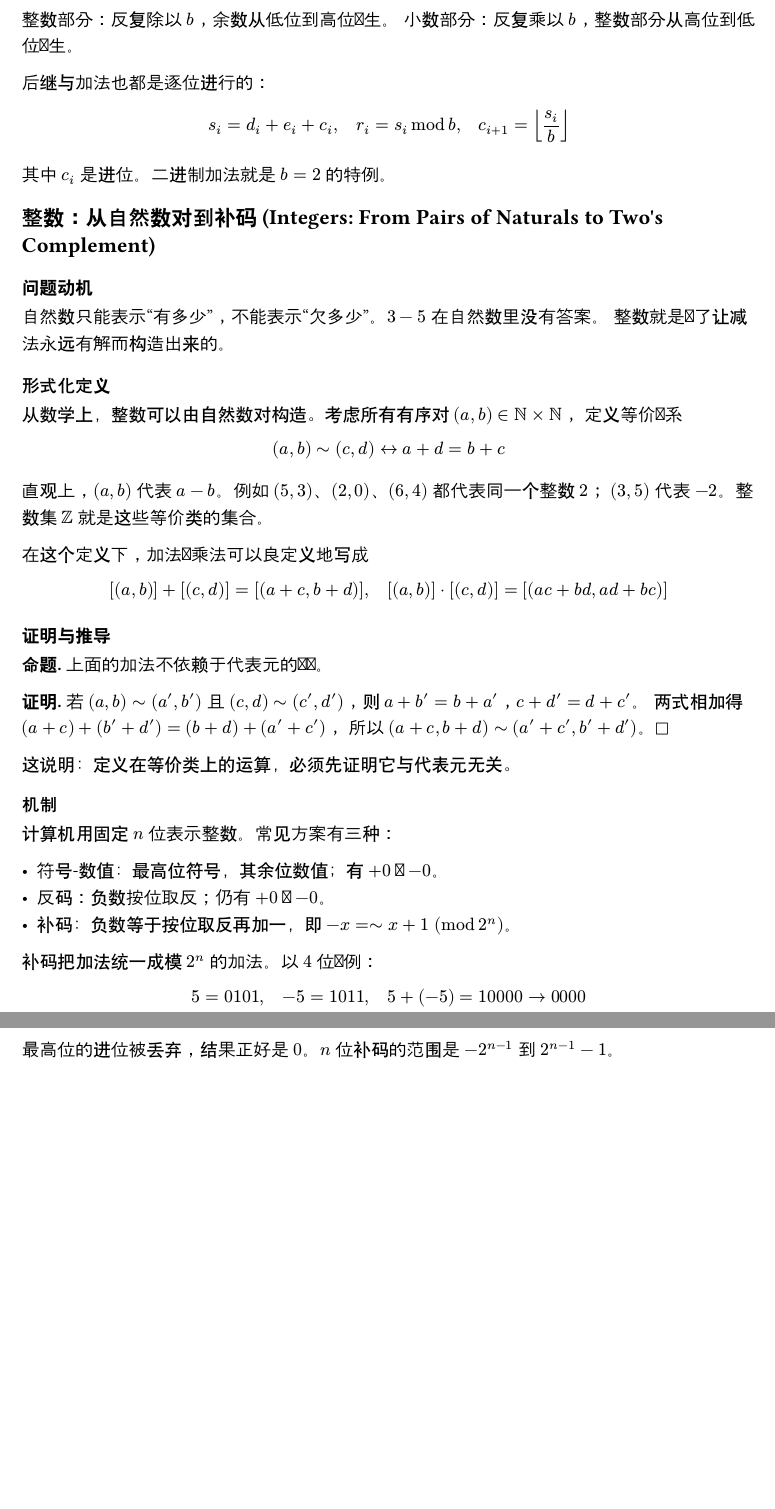
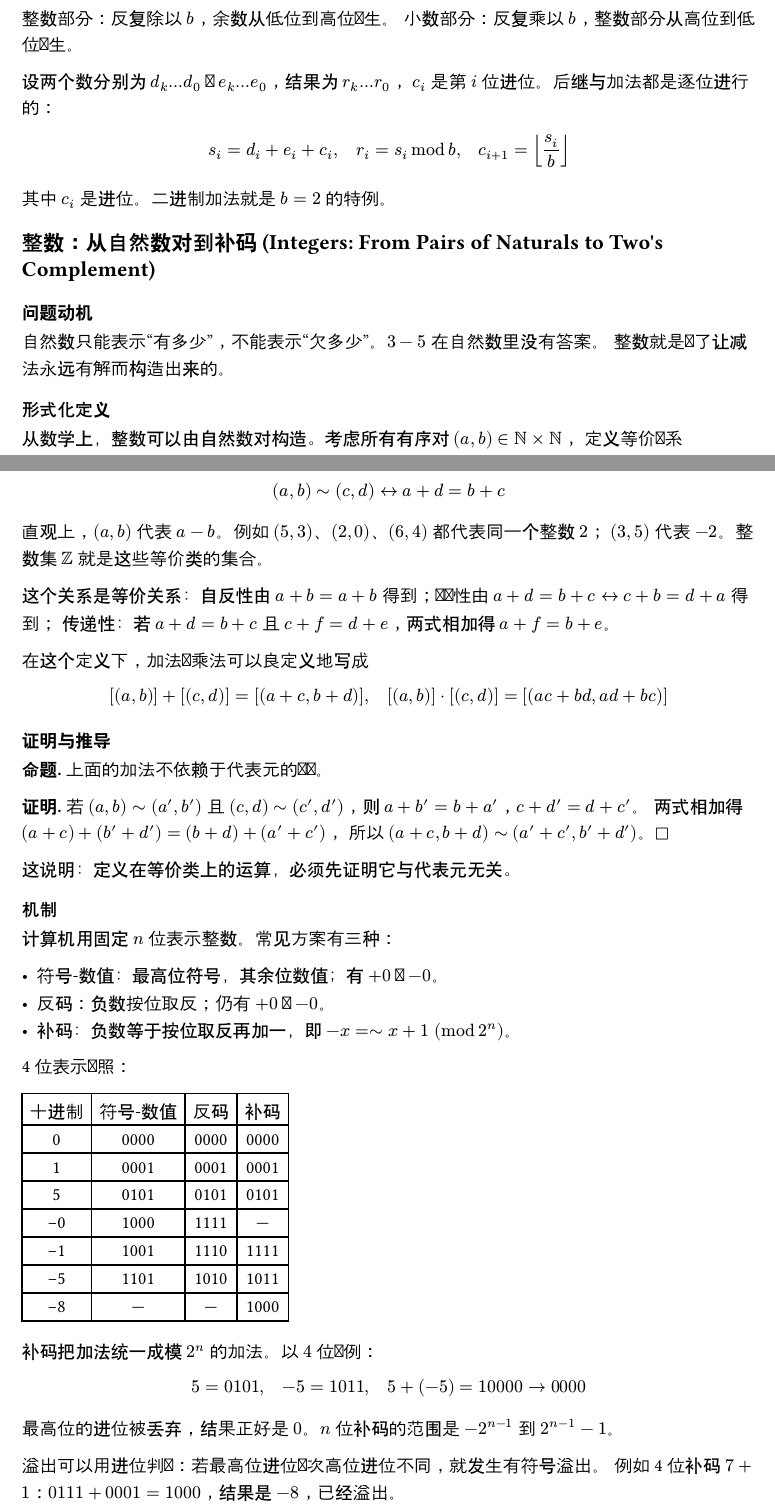
Before and after one commit to RoslynMeow/ComputerLearning, a Typst document (content/data-structures/01-elements-to-integers/chapter.typ, which reads content/data-structures/01-elements-to-integers/05-counting-positional.typ, content/data-structures/01-elements-to-integers/06-integers-twos-complement.typ): two parts of pages 6 and 7 of 12 before the commit and two parts of pages 6 and 7 of 13 after it, joined at a grey line, cut so that both start at the same text, the shorter picture padded with empty space. Compiled offline with Typst 0.15; a missing font is replaced by an installed copy or a similar font.

Commit message:
docs(content): proofread and expand chapter 1 examples and tables

```diff
--- a/content/data-structures/01-elements-to-integers/05-counting-positional.typ
+++ b/content/data-structures/01-elements-to-integers/05-counting-positional.typ
@@ -45,3 +49,11 @@
 
   这正是“除基取余”算法的数学依据。
 
+  常用进制对照：
+
+  #table(
+    columns: 4,
+    align: center,
+    [十进制], [二进制], [八进制], [十六进制],
+    [0], [0], [0], [0],
+    [1], [1], [1], [1],
@@ -49,7 +72,8 @@
   整数部分：反复除以 $b$，余数从低位到高位产生。
   小数部分：反复乘以 $b$，整数部分从高位到低位产生。
 
-  后继与加法也都是逐位进行的：
+  设两个数分别为 $d_k dots d_0$ 与 $e_k dots e_0$，结果为 $r_k dots r_0$，
+  $c_i$ 是第 $i$ 位进位。后继与加法都是逐位进行的：
 
   $ s_i = d_i + e_i + c_i, quad r_i = s_i mod b, quad c_(i+1) = floor(s_i / b) $
 
--- a/content/data-structures/01-elements-to-integers/06-integers-twos-complement.typ
+++ b/content/data-structures/01-elements-to-integers/06-integers-twos-complement.typ
@@ -29,6 +29,9 @@
   直观上，$(a,b)$ 代表 $a - b$。例如 $(5,3)$、$(2,0)$、$(6,4)$ 都代表同一个整数 $2$；
   $(3,5)$ 代表 $-2$。整数集 $ZZ$ 就是这些等价类的集合。
 
+  这个关系是等价关系：自反性由 $a+b=a+b$ 得到；对称性由 $a+d=b+c <-> c+b=d+a$ 得到；
+  传递性：若 $a+d=b+c$ 且 $c+f=d+e$，两式相加得 $a+f=b+e$。
+
   在这个定义下，加法与乘法可以良定义地写成
 
   $ [(a,b)] + [(c,d)] = [(a+c, b+d)], quad [(a,b)] dot [(c,d)] = [(a c + b d, a d + b c)] $
@@ -50,6 +53,23 @@
   - 反码：负数按位取反；仍有 $+0$ 与 $-0$。
   - 补码：负数等于按位取反再加一，即 $-x = tilde x + 1 space (mod 2^n)$。
 
+  4 位表示对照：
+
+  #block(breakable: false)[
+    #table(
+      columns: 4,
+      align: center,
+      [十进制], [符号-数值], [反码], [补码],
+      [0], [0000], [0000], [0000],
+      [1], [0001], [0001], [0001],
+      [5], [0101], [0101], [0101],
+      [-0], [1000], [1111], [—],
+      [-1], [1001], [1110], [1111],
+      [-5], [1101], [1010], [1011],
+      [-8], [—], [—], [1000],
+    )
+  ]
+
   补码把加法统一成模 $2^n$ 的加法。以 $4$ 位为例：
 
   $ 5 = 0101, quad -5 = 1011, quad 5 + (-5) = 1 0000 -> 0000 $
@@ -57,4 +77,7 @@
   最高位的进位被丢弃，结果正好是 $0$。$n$ 位补码的范围是
   $-2^(n-1)$ 到 $2^(n-1) - 1$。
 
+  溢出可以用进位判断：若最高位进位与次高位进位不同，就发生有符号溢出。
+  例如 4 位补码 $7 + 1$：$0111 + 0001 = 1000$，结果是 $-8$，已经溢出。
+
 ]
```
Also changed, not shown: content/data-structures/01-elements-to-integers/01-elements-sets.typ (+3 -0 lines), content/data-structures/01-elements-to-integers/04-natural-numbers.typ (+5 -1 lines), content/data-structures/01-elements-to-integers/07-computer-representation.typ (+5 -0 lines), content/data-structures/01-elements-to-integers/08-abstract-representation.typ (+4 -0 lines), content/data-structures/01-elements-to-integers/05-counting-positional.typ (15 more changed lines).
